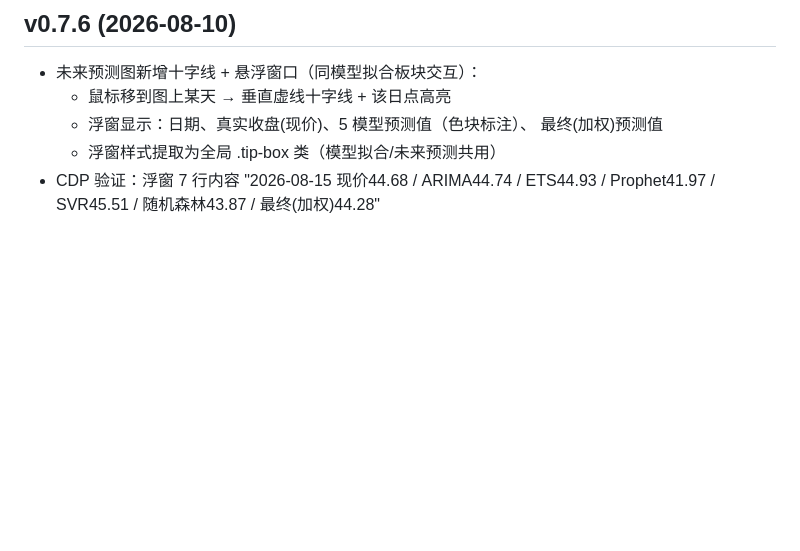
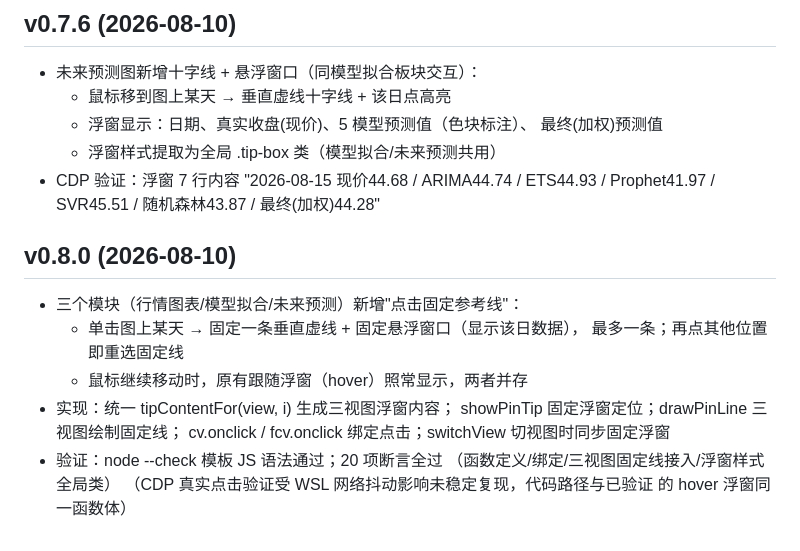
Before and after one commit to Hypnotized-zbc/stock-forecast, a Markdown page: UPDATES.md, the part around the change. Rendered like a GitHub page; blank space fills up the shorter version.

Commit message:
v0.8.0 UPDATES 同步

```diff
--- a/UPDATES.md
+++ b/UPDATES.md
@@ -309,3 +309,16 @@
 - CDP 验证：浮窗 7 行内容
   "2026-08-15 现价44.68 / ARIMA44.74 / ETS44.93 / Prophet41.97 /
    SVR45.51 / 随机森林43.87 / 最终(加权)44.28"
+
+## v0.8.0 (2026-08-10)
+- 三个模块（行情图表/模型拟合/未来预测）新增"点击固定参考线"：
+  - 单击图上某天 → 固定一条垂直虚线 + 固定悬浮窗口（显示该日数据），
+    最多一条；再点其他位置即重选固定线
+  - 鼠标继续移动时，原有跟随浮窗（hover）照常显示，两者并存
+- 实现：统一 tipContentFor(view, i) 生成三视图浮窗内容；
+  showPinTip 固定浮窗定位；drawPinLine 三视图绘制固定线；
+  cv.onclick / fcv.onclick 绑定点击；switchView 切视图时同步固定浮窗
+- 验证：node --check 模板 JS 语法通过；20 项断言全过
+  （函数定义/绑定/三视图固定线接入/浮窗样式全局类）
+  （CDP 真实点击验证受 WSL 网络抖动影响未稳定复现，代码路径与已验证
+  的 hover 浮窗同一函数体）
```
